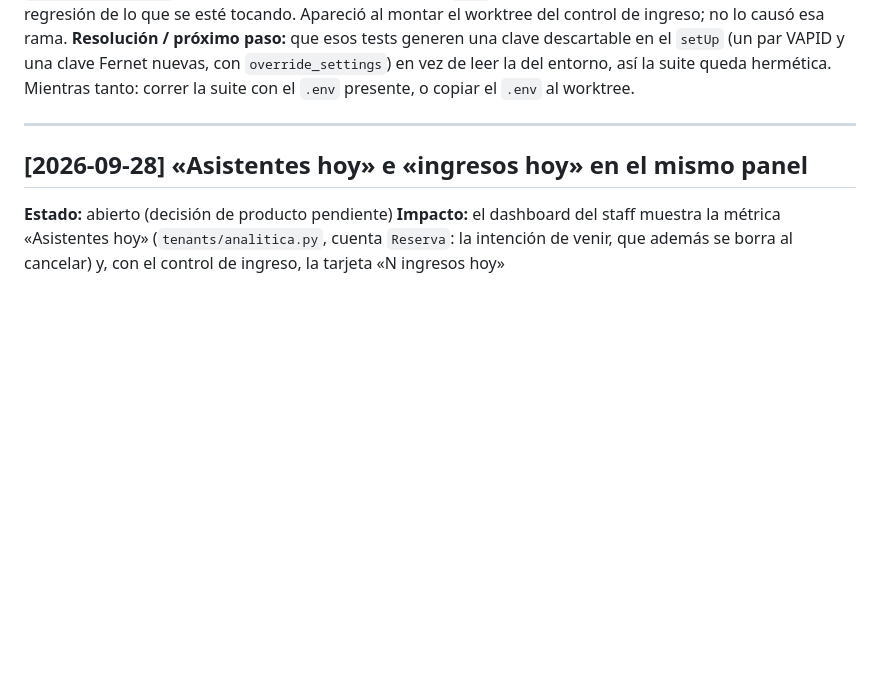
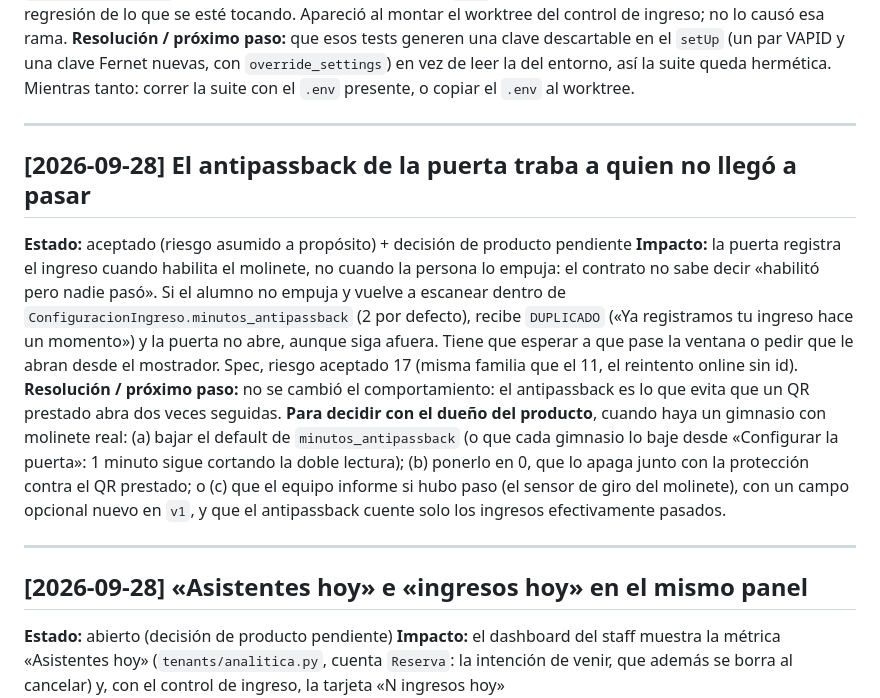
Before and after one commit to fabri07/app-gim, a Markdown page: ISSUES.md, the part around the change. Rendered like a GitHub page; blank space fills up the shorter version.

Commit message:
fix(ingreso): documentar que el antipassback traba a quien no llegó a pasar
El molinete habilita, la persona no empuja y vuelve a escanear dentro de los
minutos de antipassback: recibe DUPLICADO y la puerta no abre. No se cambia
el comportamiento; queda como riesgo aceptado 17 de la spec, con las tres
salidas (bajar los minutos, ponerlos en 0, o que el equipo informe si hubo
paso), y como decisión pendiente para el dueño del producto en ISSUES.md.

Co-Authored-By: Claude Opus 5.5 <noreply@anthropic.com>

```diff
--- a/ISSUES.md
+++ b/ISSUES.md
@@ -90,6 +90,28 @@ en el `setUp` (un par VAPID y una clave Fernet nuevas, con
 `override_settings`) en vez de leer la del entorno, así la suite queda
 hermética. Mientras tanto: correr la suite con el `.env` presente, o copiar el
 `.env` al worktree.
+
+---
+
+## [2026-09-28] El antipassback de la puerta traba a quien no llegó a pasar
+**Estado:** aceptado (riesgo asumido a propósito) + decisión de producto pendiente
+**Impacto:** la puerta registra el ingreso cuando habilita el molinete, no
+cuando la persona lo empuja: el contrato no sabe decir «habilitó pero nadie
+pasó». Si el alumno no empuja y vuelve a escanear dentro de
+`ConfiguracionIngreso.minutos_antipassback` (2 por defecto), recibe
+`DUPLICADO` («Ya registramos tu ingreso hace un momento») y la puerta no abre,
+aunque siga afuera. Tiene que esperar a que pase la ventana o pedir que le
+abran desde el mostrador. Spec, riesgo aceptado 17 (misma familia que el 11,
+el reintento online sin id).
+**Resolución / próximo paso:** no se cambió el comportamiento: el antipassback
+es lo que evita que un QR prestado abra dos veces seguidas. **Para decidir con
+el dueño del producto**, cuando haya un gimnasio con molinete real: (a) bajar
+el default de `minutos_antipassback` (o que cada gimnasio lo baje desde
+«Configurar la puerta»: 1 minuto sigue cortando la doble lectura); (b) ponerlo
+en 0, que lo apaga junto con la protección contra el QR prestado; o (c) que el
+equipo informe si hubo paso (el sensor de giro del molinete), con un campo
+opcional nuevo en `v1`, y que el antipassback cuente solo los ingresos
+efectivamente pasados.
 
 ---
 
```
Also changed, not shown: 1 other file.
